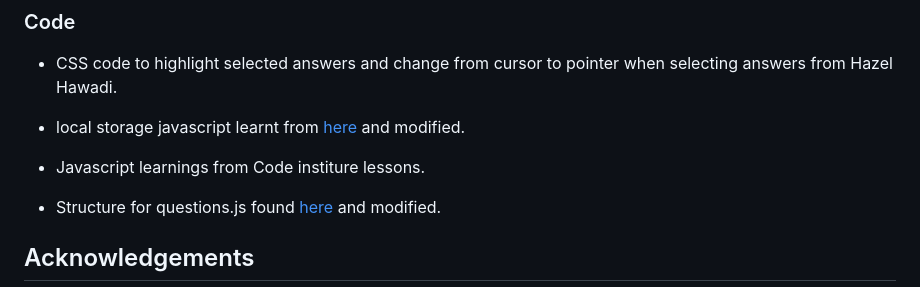
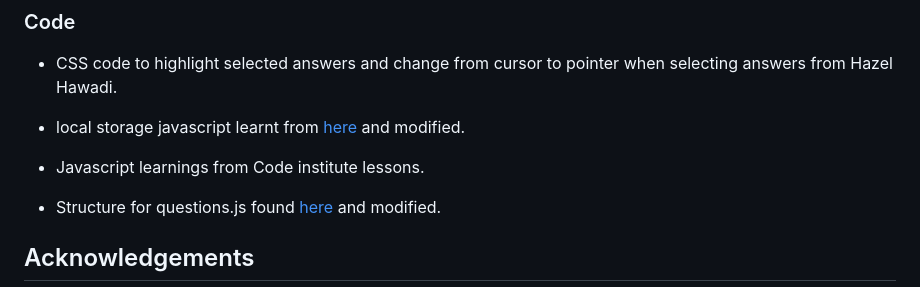
Before and after one commit to stacykimberley/anatomy-quiz, a Markdown page: README.md, the part around the change. Drawn GitHub-style.

Commit message:
Fix typing error in readme

```diff
--- a/README.md
+++ b/README.md
@@ -333,7 +333,7 @@ After commenting the version name no errors were returned for both files, just t
 
 - local storage javascript learnt from [here](https://gamedevjs.com/articles/using-local-storage-for-high-scores-and-game-progress/#:~:text=Local%20storage%20is%20a%20powerful,if%20the%20browser%20supports%20it) and modified.
 
-- Javascript learnings from Code institure lessons.
+- Javascript learnings from Code institute lessons.
 - Structure for questions.js found [here](https://github.com/siobhanlgorman/80s-Mixtape-Quiz) and modified.
 
 ## Acknowledgements
```
